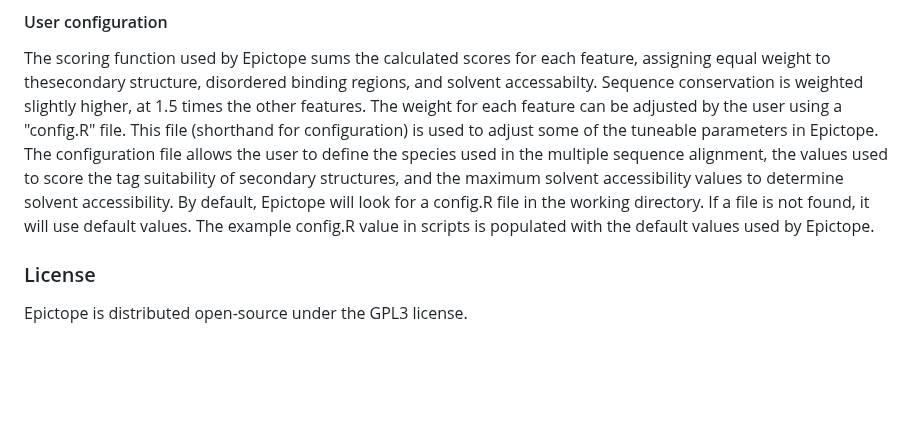
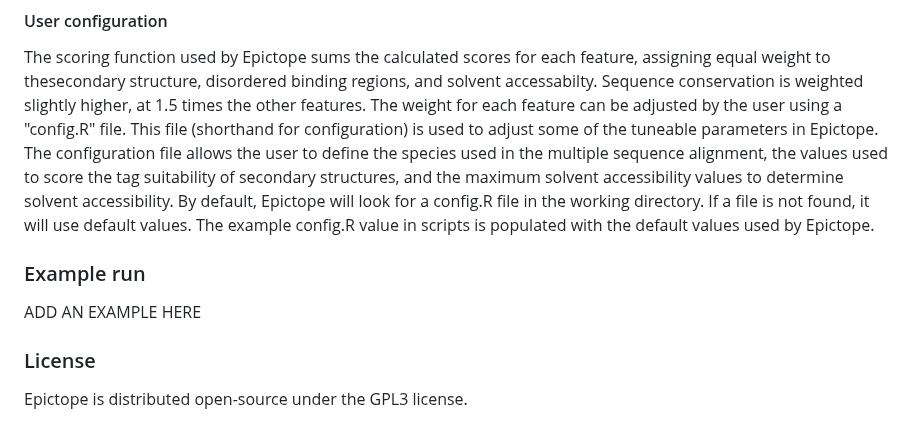
Before and after one commit to FriedbergLab/Epictope, a Markdown page: README.md, the part around one of its changes. Drawn GitHub-style; blank space fills up the shorter version.

```diff
--- a/README.md
+++ b/README.md
@@ -173,6 +170,10 @@ Each script can also be opened in an IDE such as Rstudio, and run interactively
 
 The scoring function used by Epictope sums the calculated scores for each feature, assigning equal weight to thesecondary structure, disordered binding regions, and solvent accessabilty. Sequence conservation is weighted slightly higher, at 1.5 times the other features. The weight for each feature can be adjusted by the user using a "config.R" file. This file (shorthand for configuration) is used to adjust some of the tuneable parameters in Epictope. The configuration file allows the user to define the species used in the multiple sequence alignment, the values used to score the tag suitability of secondary structures, and the maximum solvent accessibility values to determine solvent accessibility. By default, Epictope will look for a config.R file in the working directory. If a file is not found, it will use default values. The example config.R value in scripts is populated with the default values used by Epictope.
 
+
+### Example run
+
+ADD AN EXAMPLE HERE
 ### License
 
 Epictope is distributed open-source under the GPL3 license.
```
Also changed, not shown: other parts of README.md (+0 -3 lines).
